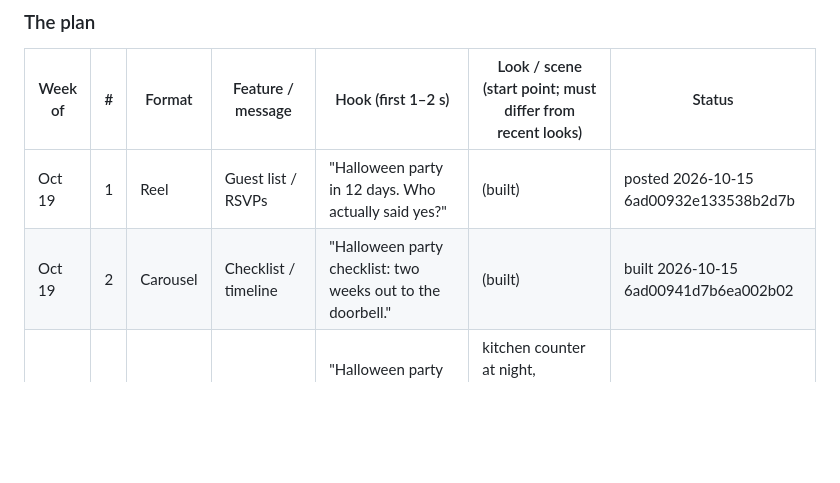
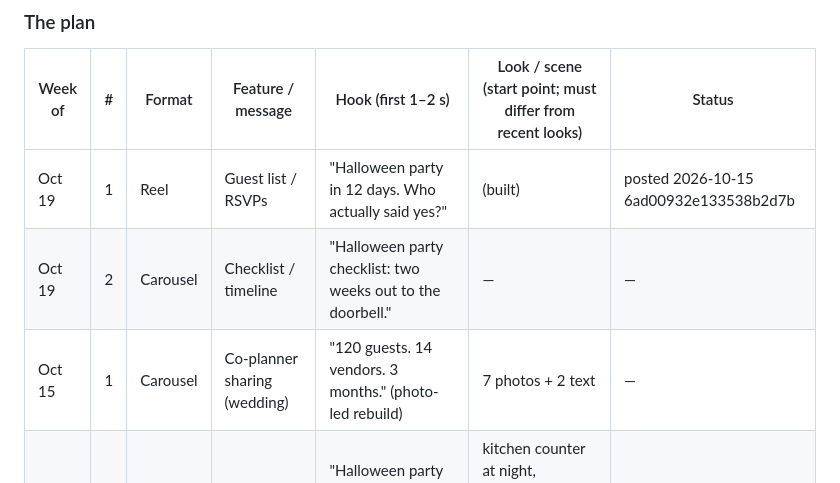
Before and after one commit to 12fdk/event-stories.12f.dk, a Markdown page: marketing.md, the part around the change. Drawn GitHub-style; blank space fills up the shorter version.

Commit message:
marketing: log photo-led carousel rebuild + publish status

```diff
--- a/marketing.md
+++ b/marketing.md
@@ -213,7 +213,8 @@ patterns, not dates: never state a date or a statistic for them in a post.
 | Week of | # | Format | Feature / message | Hook (first 1–2 s) | Look / scene (start point; must differ from recent looks) | Status |
 |---|---|---|---|---|---|---|
 | Oct 19 | 1 | Reel | Guest list / RSVPs | "Halloween party in 12 days. Who actually said yes?" | (built) | posted 2026-10-15 6ad00932e133538b2d7b |
-| Oct 19 | 2 | Carousel | Checklist / timeline | "Halloween party checklist: two weeks out to the doorbell." | (built) | built 2026-10-15 6ad00941d7b6ea002b02 |
+| Oct 19 | 2 | Carousel | Checklist / timeline | "Halloween party checklist: two weeks out to the doorbell." | — | — | published 2026-10-15 6ad00941d7b6ea002b02 (text-heavy, superseded) |
+| Oct 15 | 1 | Carousel | Co-planner sharing (wedding) | "120 guests. 14 vendors. 3 months." (photo-led rebuild) | 7 photos + 2 text | — | published 2026-10-15 6ad0c101c6029493303d, IG p/Deg7gp2Cdfd |
 | Oct 26 | 1 | Reel | Budget tracking | "Halloween party budget: decorations, food, costumes — one total." | kitchen counter at night, pumpkins and craft-store bags, amber candle light, handheld close-ups | queued |
 | Oct 26 | 2 | Carousel | Co-planner sharing | "Planning a wedding together? One shared plan, synced via iCloud." | Sunday-morning sofa, two coffee cups, linen and sage, soft window daylight | queued |
 | Oct 26 | 3 | Reel | Offline planning | "Basement venue, no signal — your guest list still opens." | brick basement venue mid-setup, string lights, cool tungsten, phone in back pocket | queued |
```
